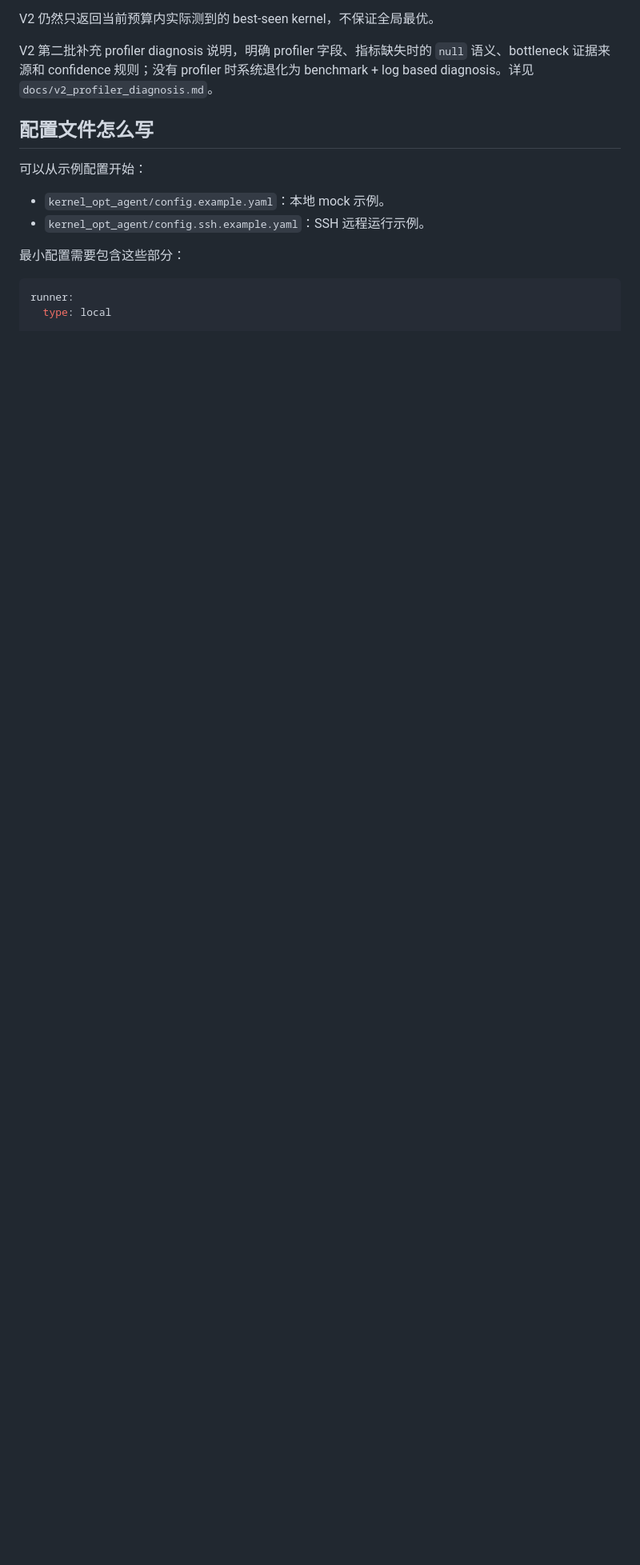
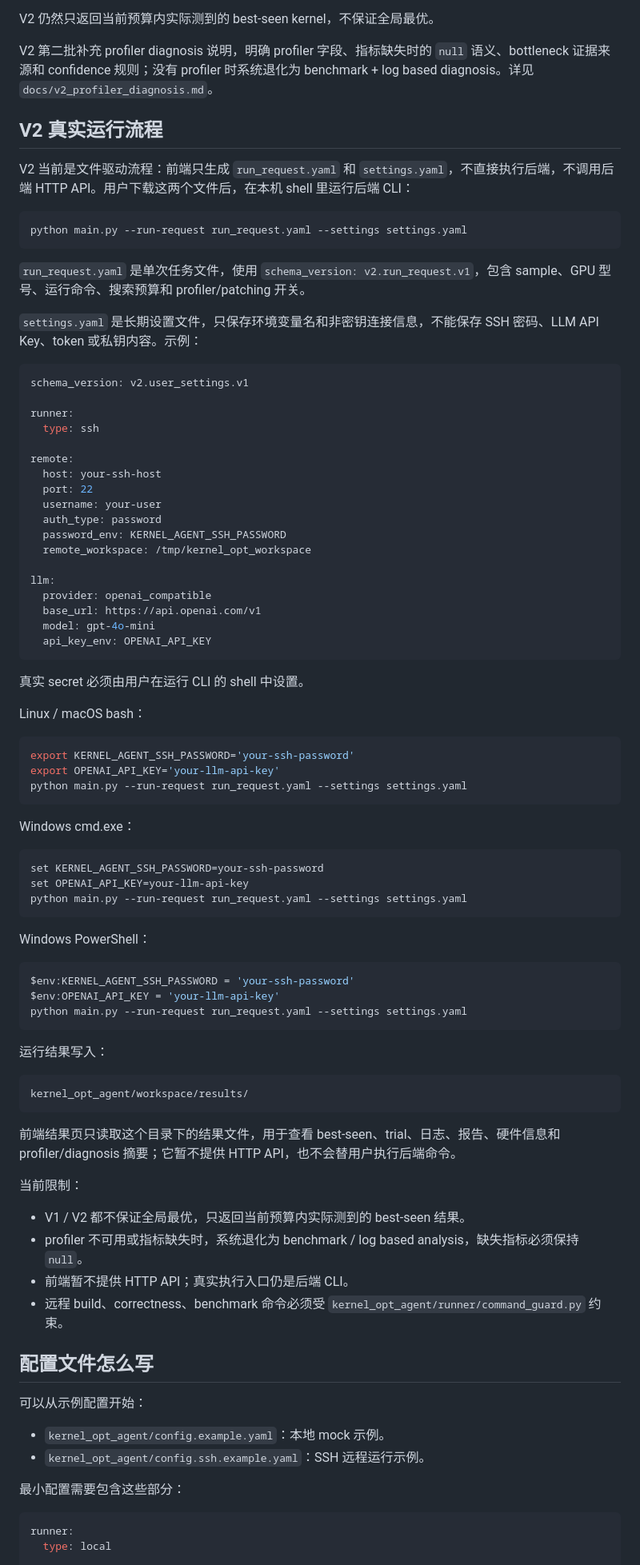
Before and after one commit to cc-c122/TileLang-Remote-Autotuning-Agent, a Markdown page: README.md, the part around the change. Shown at 80% size. GitHub-like rendering; blank space fills up the shorter version.

Commit message:
Document V2 run request usage flow

````diff
--- a/README.md
+++ b/README.md
@@ -138,6 +138,80 @@ GPU 参数自动补全不是准确性保证。effective config 里的硬件字
 V2 仍然只返回当前预算内实际测到的 best-seen kernel，不保证全局最优。
 
 V2 第二批补充 profiler diagnosis 说明，明确 profiler 字段、指标缺失时的 `null` 语义、bottleneck 证据来源和 confidence 规则；没有 profiler 时系统退化为 benchmark + log based diagnosis。详见 `docs/v2_profiler_diagnosis.md`。
+
+## V2 真实运行流程
+
+V2 当前是文件驱动流程：前端只生成 `run_request.yaml` 和 `settings.yaml`，不直接执行后端，不调用后端 HTTP API。用户下载这两个文件后，在本机 shell 里运行后端 CLI：
+
+```bash
+python main.py --run-request run_request.yaml --settings settings.yaml
+```
+
+`run_request.yaml` 是单次任务文件，使用 `schema_version: v2.run_request.v1`，包含 sample、GPU 型号、运行命令、搜索预算和 profiler/patching 开关。
+
+`settings.yaml` 是长期设置文件，只保存环境变量名和非密钥连接信息，不能保存 SSH 密码、LLM API Key、token 或私钥内容。示例：
+
+```yaml
+schema_version: v2.user_settings.v1
+
+runner:
+  type: ssh
+
+remote:
+  host: your-ssh-host
+  port: 22
+  username: your-user
+  auth_type: password
+  password_env: KERNEL_AGENT_SSH_PASSWORD
+  remote_workspace: /tmp/kernel_opt_workspace
+
+llm:
+  provider: openai_compatible
+  base_url: https://api.openai.com/v1
+  model: gpt-4o-mini
+  api_key_env: OPENAI_API_KEY
+```
+
+真实 secret 必须由用户在运行 CLI 的 shell 中设置。
+
+Linux / macOS bash：
+
+```bash
+export KERNEL_AGENT_SSH_PASSWORD='your-ssh-password'
+export OPENAI_API_KEY='your-llm-api-key'
+python main.py --run-request run_request.yaml --settings settings.yaml
+```
+
+Windows cmd.exe：
+
+```cmd
+set KERNEL_AGENT_SSH_PASSWORD=your-ssh-password
+set OPENAI_API_KEY=your-llm-api-key
+python main.py --run-request run_request.yaml --settings settings.yaml
+```
+
+Windows PowerShell：
+
+```powershell
+$env:KERNEL_AGENT_SSH_PASSWORD = 'your-ssh-password'
+$env:OPENAI_API_KEY = 'your-llm-api-key'
+python main.py --run-request run_request.yaml --settings settings.yaml
+```
+
+运行结果写入：
+
+```text
+kernel_opt_agent/workspace/results/
+```
+
+前端结果页只读取这个目录下的结果文件，用于查看 best-seen、trial、日志、报告、硬件信息和 profiler/diagnosis 摘要；它暂不提供 HTTP API，也不会替用户执行后端命令。
+
+当前限制：
+
+- V1 / V2 都不保证全局最优，只返回当前预算内实际测到的 best-seen 结果。
+- profiler 不可用或指标缺失时，系统退化为 benchmark / log based analysis，缺失指标必须保持 `null`。
+- 前端暂不提供 HTTP API；真实执行入口仍是后端 CLI。
+- 远程 build、correctness、benchmark 命令必须受 `kernel_opt_agent/runner/command_guard.py` 约束。
 
 ## 配置文件怎么写
 
````
Also changed, not shown: docs/v2_user_flow.md (+68 -3 lines).
